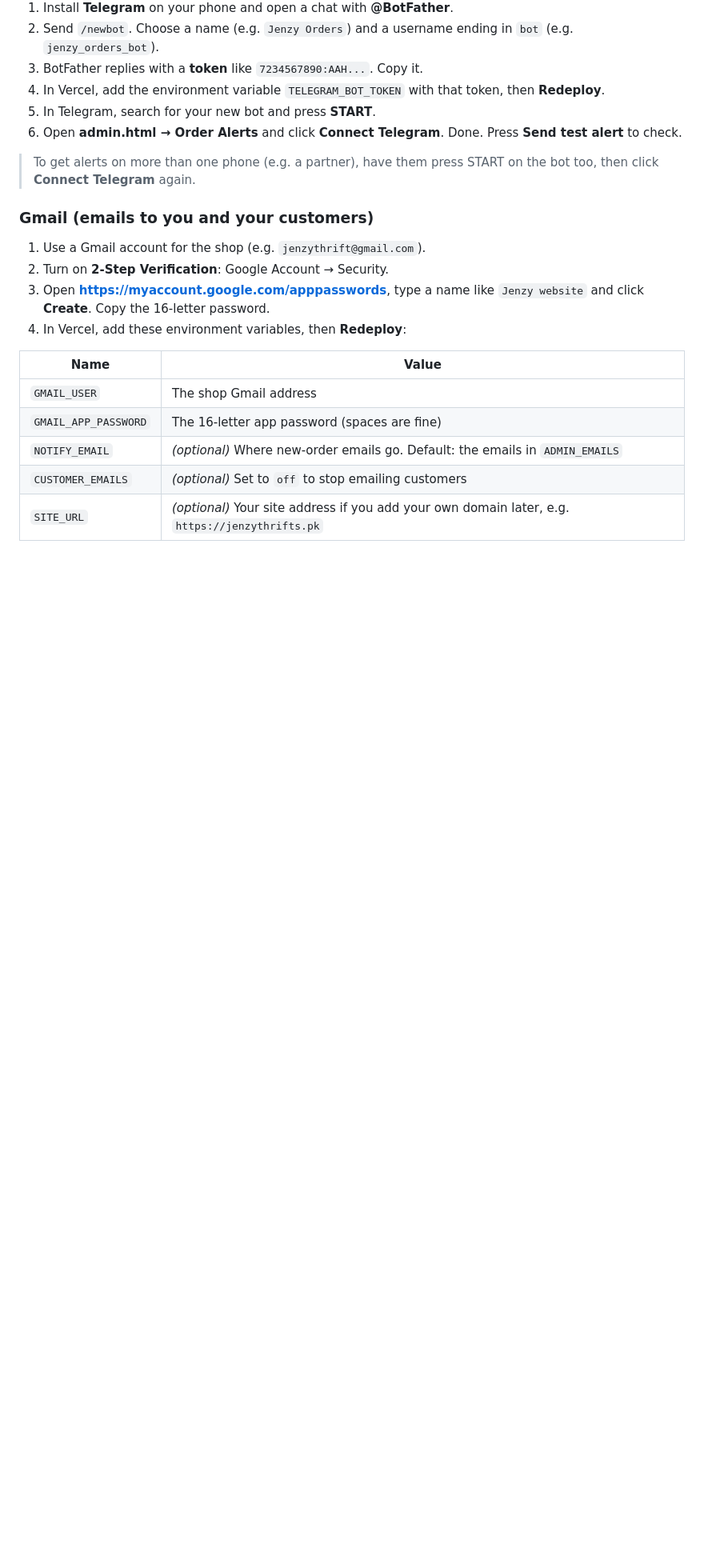
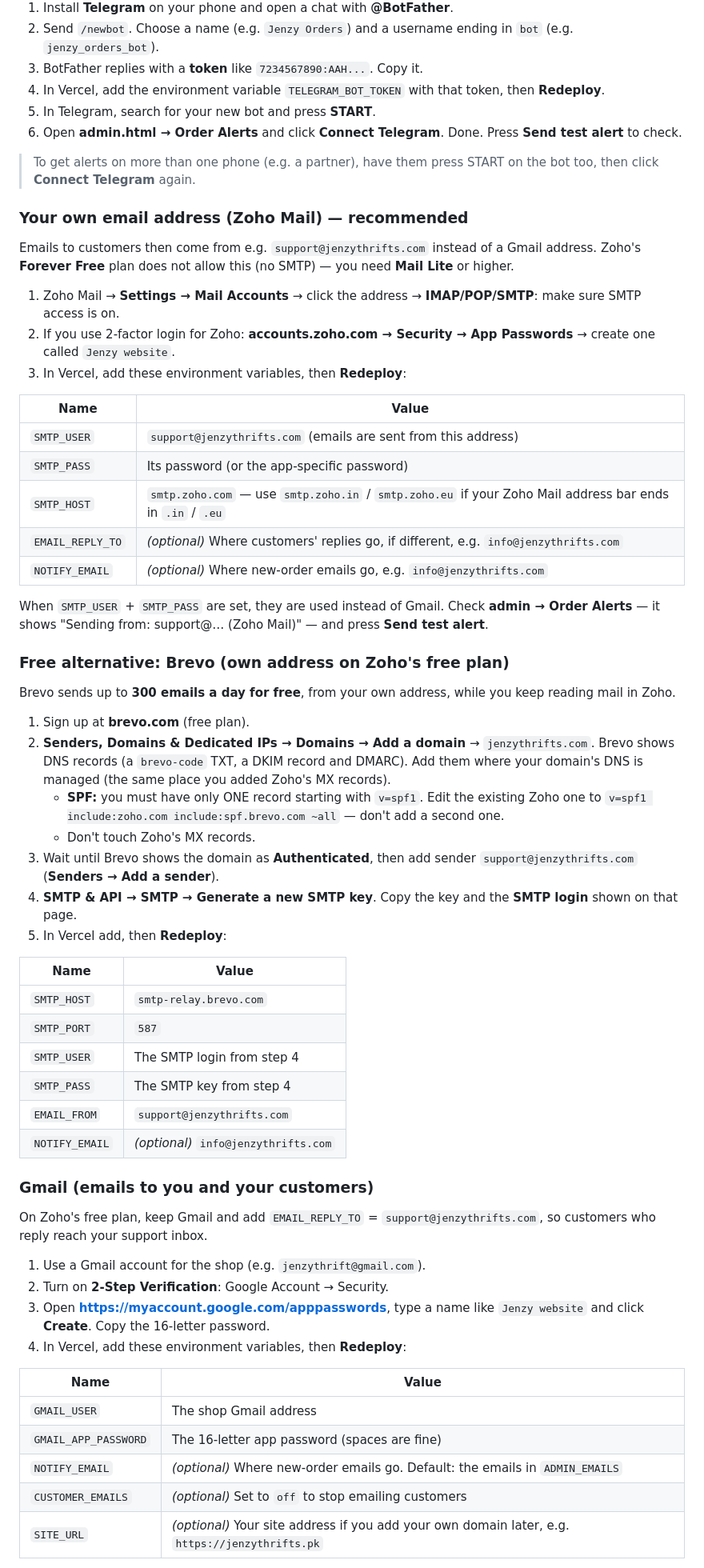
Before and after one commit to navainai0-debug/jenzy-thrifts, a Markdown page: SETUP.md, the part around one of its changes. Shown at 80% size. Rendered like a GitHub page; blank space fills up the shorter version.

```diff
--- a/SETUP.md
+++ b/SETUP.md
@@ -100,7 +100,50 @@ Both are free. You can set up one or both.
 
 > To get alerts on more than one phone (e.g. a partner), have them press START on the bot too, then click **Connect Telegram** again.
 
+### Your own email address (Zoho Mail) — recommended
+
+Emails to customers then come from e.g. `support@jenzythrifts.com` instead of a Gmail address.
+Zoho's **Forever Free** plan does not allow this (no SMTP) — you need **Mail Lite** or higher.
+
+1. Zoho Mail → **Settings → Mail Accounts** → click the address → **IMAP/POP/SMTP**: make sure SMTP access is on.
+2. If you use 2-factor login for Zoho: **accounts.zoho.com → Security → App Passwords** → create one called `Jenzy website`.
+3. In Vercel, add these environment variables, then **Redeploy**:
+
+| Name | Value |
+|---|---|
+| `SMTP_USER` | `support@jenzythrifts.com` (emails are sent from this address) |
+| `SMTP_PASS` | Its password (or the app-specific password) |
+| `SMTP_HOST` | `smtp.zoho.com` — use `smtp.zoho.in` / `smtp.zoho.eu` if your Zoho Mail address bar ends in `.in` / `.eu` |
+| `EMAIL_REPLY_TO` | *(optional)* Where customers' replies go, if different, e.g. `info@jenzythrifts.com` |
+| `NOTIFY_EMAIL` | *(optional)* Where new-order emails go, e.g. `info@jenzythrifts.com` |
+
+When `SMTP_USER` + `SMTP_PASS` are set, they are used instead of Gmail. Check **admin → Order Alerts** — it shows "Sending from: support@… (Zoho Mail)" — and press **Send test alert**.
+
+### Free alternative: Brevo (own address on Zoho's free plan)
+
+Brevo sends up to **300 emails a day for free**, from your own address, while you keep reading mail in Zoho.
+
+1. Sign up at **brevo.com** (free plan).
+2. **Senders, Domains & Dedicated IPs → Domains → Add a domain** → `jenzythrifts.com`. Brevo shows DNS records (a `brevo-code` TXT, a DKIM record and DMARC). Add them where your domain's DNS is managed (the same place you added Zoho's MX records).
+   - **SPF:** you must have only ONE record starting with `v=spf1`. Edit the existing Zoho one to `v=spf1 include:zoho.com include:spf.brevo.com ~all` — don't add a second one.
+   - Don't touch Zoho's MX records.
+3. Wait until Brevo shows the domain as **Authenticated**, then add sender `support@jenzythrifts.com` (**Senders → Add a sender**).
+4. **SMTP & API → SMTP → Generate a new SMTP key**. Copy the key and the **SMTP login** shown on that page.
+5. In Vercel add, then **Redeploy**:
+
+| Name | Value |
+|---|---|
+| `SMTP_HOST` | `smtp-relay.brevo.com` |
+| `SMTP_PORT` | `587` |
+| `SMTP_USER` | The SMTP login from step 4 |
+| `SMTP_PASS` | The SMTP key from step 4 |
+| `EMAIL_FROM` | `support@jenzythrifts.com` |
+| `NOTIFY_EMAIL` | *(optional)* `info@jenzythrifts.com` |
+
 ### Gmail (emails to you and your customers)
+
+On Zoho's free plan, keep Gmail and add `EMAIL_REPLY_TO` = `support@jenzythrifts.com`, so customers who reply reach your support inbox.
+
 
 1. Use a Gmail account for the shop (e.g. `jenzythrift@gmail.com`).
 2. Turn on **2-Step Verification**: Google Account → Security.
```
Also changed, not shown: other parts of SETUP.md (+1 -0 lines).
